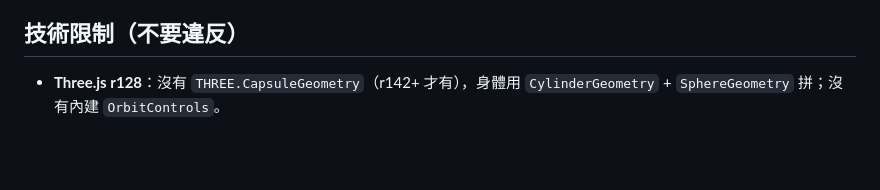
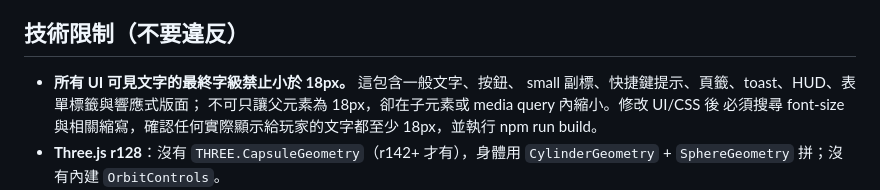
Before and after one commit to ZeppelinTsai/meadowtide, a Markdown page: AGENTS.md, the part around the change. Drawn GitHub-style; blank space fills up the shorter version.

Commit message:
Document minimum UI text size

```diff
--- a/AGENTS.md
+++ b/AGENTS.md
@@ -51,6 +51,11 @@
 
 ## 技術限制（不要違反）
 
+- **所有 UI 可見文字的最終字級禁止小於 18px。** 這包含一般文字、按鈕、
+  small 副標、快捷鍵提示、頁籤、toast、HUD、表單標籤與響應式版面；
+  不可只讓父元素為 18px，卻在子元素或 media query 內縮小。修改 UI/CSS 後
+  必須搜尋 font-size 與相關縮寫，確認任何實際顯示給玩家的文字都至少
+  18px，並執行 npm run build。
 - **Three.js r128**：沒有 `THREE.CapsuleGeometry`（r142+ 才有），身體用
   `CylinderGeometry` + `SphereGeometry` 拼；沒有內建 `OrbitControls`。
 - **圖片素材規則：3D 世界 vs UI 層，不是全面禁止外部圖片。** 3D 世界本身
```
